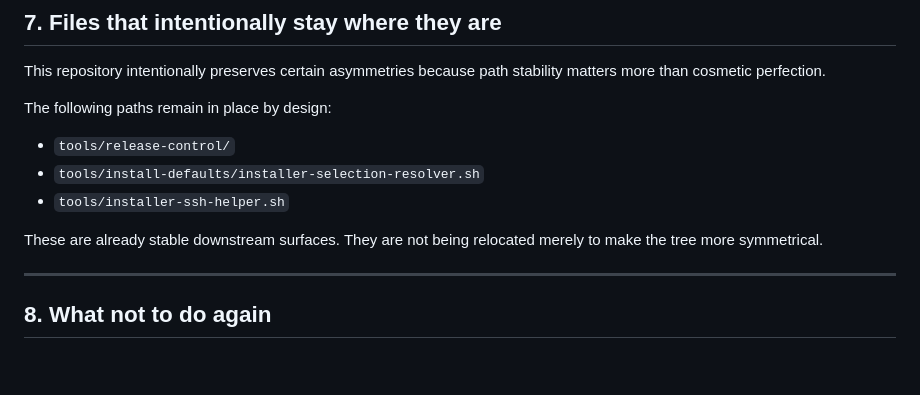
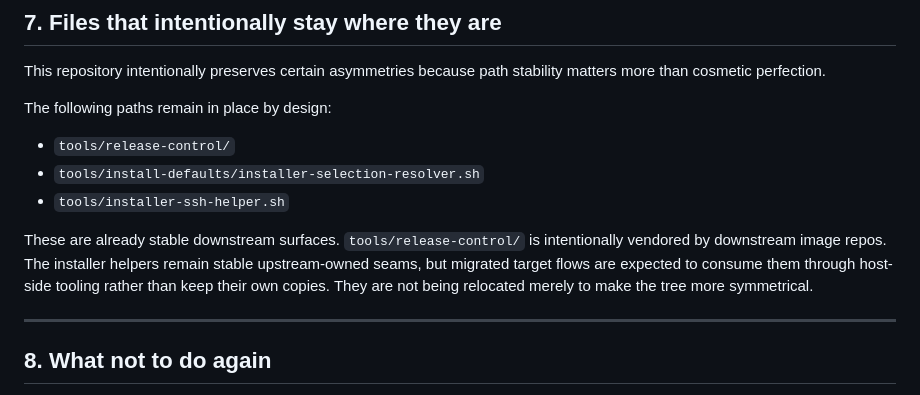
Before and after one commit to techofourown/sw-ourbox-os, a Markdown page: docs/reference/repository-layout-and-authority.md, the part around the change. Drawn GitHub-style; blank space fills up the shorter version.

```diff
--- a/docs/reference/repository-layout-and-authority.md
+++ b/docs/reference/repository-layout-and-authority.md
@@ -240,7 +240,11 @@ The following paths remain in place by design:
 - `tools/install-defaults/installer-selection-resolver.sh`
 - `tools/installer-ssh-helper.sh`
 
-These are already stable downstream surfaces. They are not being relocated merely to make the tree more symmetrical.
+These are already stable downstream surfaces. `tools/release-control/` is
+intentionally vendored by downstream image repos. The installer helpers remain
+stable upstream-owned seams, but migrated target flows are expected to consume
+them through host-side tooling rather than keep their own copies. They are not
+being relocated merely to make the tree more symmetrical.
 
 ---
 
```
Also changed, not shown: docs/reference/downstream-consumer-surfaces.md (+7 -3 lines).
